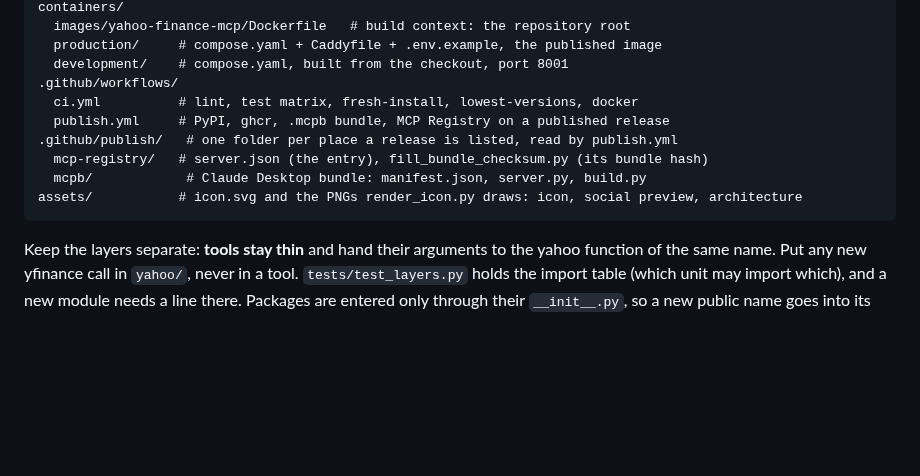
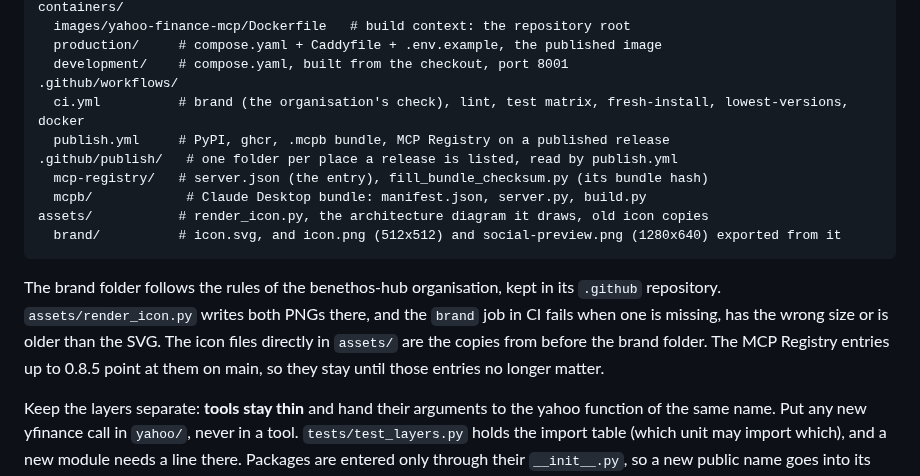
Before and after one commit to benethos-hub/yahoo-finance-mcp, a Markdown page: CLAUDE.md, the part around the change. Rendered like a GitHub page; blank space fills up the shorter version.

````diff
--- a/CLAUDE.md
+++ b/CLAUDE.md
@@ -56,13 +56,21 @@ containers/
   production/     # compose.yaml + Caddyfile + .env.example, the published image
   development/    # compose.yaml, built from the checkout, port 8001
 .github/workflows/
-  ci.yml          # lint, test matrix, fresh-install, lowest-versions, docker
+  ci.yml          # brand (the organisation's check), lint, test matrix, fresh-install, lowest-versions, docker
   publish.yml     # PyPI, ghcr, .mcpb bundle, MCP Registry on a published release
 .github/publish/   # one folder per place a release is listed, read by publish.yml
   mcp-registry/   # server.json (the entry), fill_bundle_checksum.py (its bundle hash)
   mcpb/            # Claude Desktop bundle: manifest.json, server.py, build.py
-assets/           # icon.svg and the PNGs render_icon.py draws: icon, social preview, architecture
+assets/           # render_icon.py, the architecture diagram it draws, old icon copies
+  brand/          # icon.svg, and icon.png (512x512) and social-preview.png (1280x640) exported from it
 ```
+
+The brand folder follows the rules of the benethos-hub organisation, kept in
+its `.github` repository. `assets/render_icon.py` writes both PNGs there, and
+the `brand` job in CI fails when one is missing, has the wrong size or is older
+than the SVG. The icon files directly in `assets/` are the copies from before
+the brand folder. The MCP Registry entries up to 0.8.5 point at them on main,
+so they stay until those entries no longer matter.
 
 Keep the layers separate: **tools stay thin** and hand their arguments to the
 yahoo function of the same name. Put any new yfinance call in `yahoo/`, never
````
Also changed, not shown: CHANGELOG.md (+11 -0 lines), README.md (+1 -1 lines), assets/brand/icon.png (added), assets/brand/social-preview.png (added), 6 other files.
